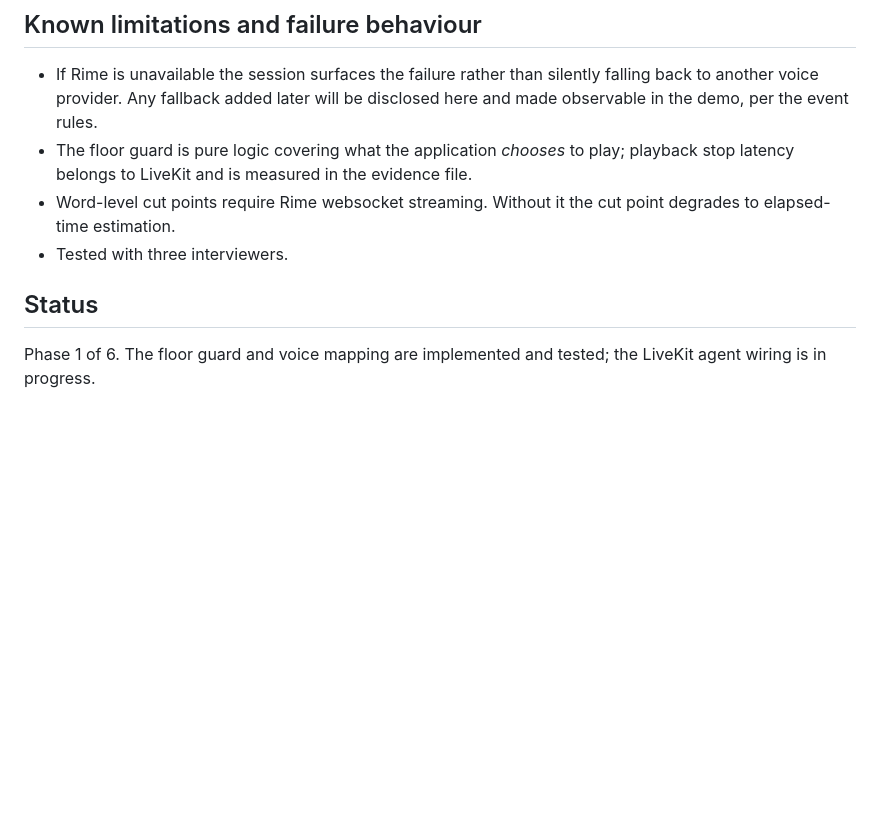
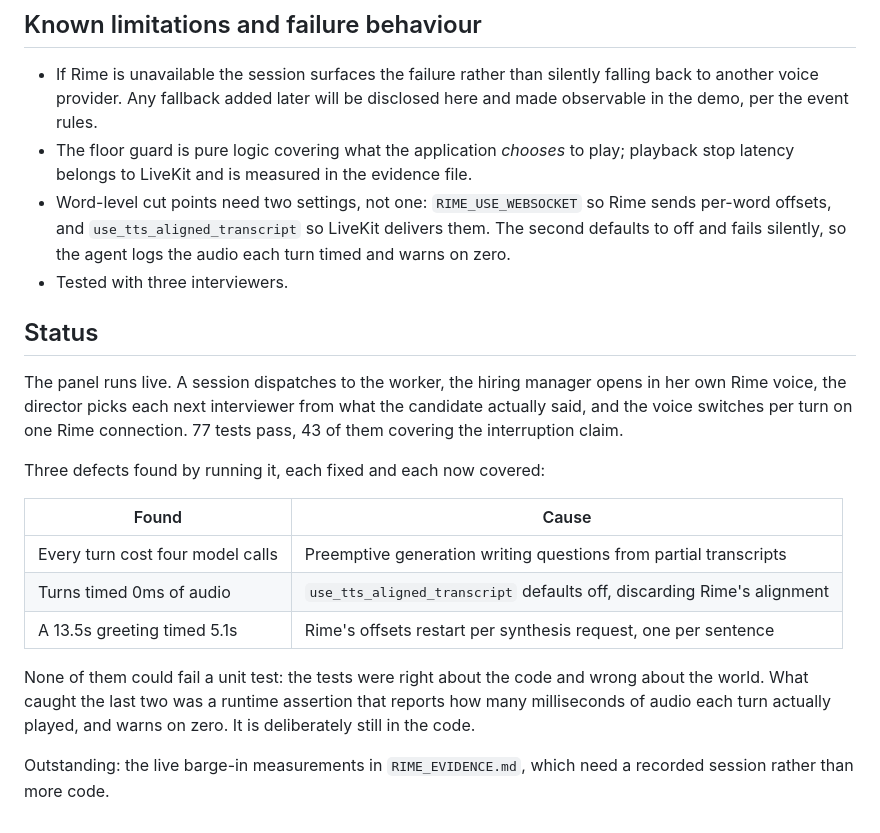
Before and after one commit to 919vaibhavyadav-oss/RoundCraft-Rime, a Markdown page: README.md, the part around the change. Drawn GitHub-style; blank space fills up the shorter version.

Commit message:
Say what the build actually does now
The status section still read "Phase 1 of 6, wiring in progress", written
before any of it ran. A judge reading that would conclude the project is
unfinished, which is now the opposite of true.

Records the three defects that only appeared under a live session, since how
they were found is more informative than the count of passing tests.

Co-Authored-By: Claude Opus 5 <noreply@anthropic.com>

```diff
--- a/README.md
+++ b/README.md
@@ -91,11 +91,31 @@ key-shaped reaches the tree.
   disclosed here and made observable in the demo, per the event rules.
 - The floor guard is pure logic covering what the application *chooses* to play;
   playback stop latency belongs to LiveKit and is measured in the evidence file.
-- Word-level cut points require Rime websocket streaming. Without it the cut
-  point degrades to elapsed-time estimation.
+- Word-level cut points need two settings, not one: `RIME_USE_WEBSOCKET` so Rime
+  sends per-word offsets, and `use_tts_aligned_transcript` so LiveKit delivers
+  them. The second defaults to off and fails silently, so the agent logs the
+  audio each turn timed and warns on zero.
 - Tested with three interviewers.
 
 ## Status
 
-Phase 1 of 6. The floor guard and voice mapping are implemented and tested; the
-LiveKit agent wiring is in progress.
+The panel runs live. A session dispatches to the worker, the hiring manager
+opens in her own Rime voice, the director picks each next interviewer from what
+the candidate actually said, and the voice switches per turn on one Rime
+connection. 77 tests pass, 43 of them covering the interruption claim.
+
+Three defects found by running it, each fixed and each now covered:
+
+| Found | Cause |
+| --- | --- |
+| Every turn cost four model calls | Preemptive generation writing questions from partial transcripts |
+| Turns timed 0ms of audio | `use_tts_aligned_transcript` defaults off, discarding Rime's alignment |
+| A 13.5s greeting timed 5.1s | Rime's offsets restart per synthesis request, one per sentence |
+
+None of them could fail a unit test: the tests were right about the code and
+wrong about the world. What caught the last two was a runtime assertion that
+reports how many milliseconds of audio each turn actually played, and warns on
+zero. It is deliberately still in the code.
+
+Outstanding: the live barge-in measurements in `RIME_EVIDENCE.md`, which need a
+recorded session rather than more code.
```
